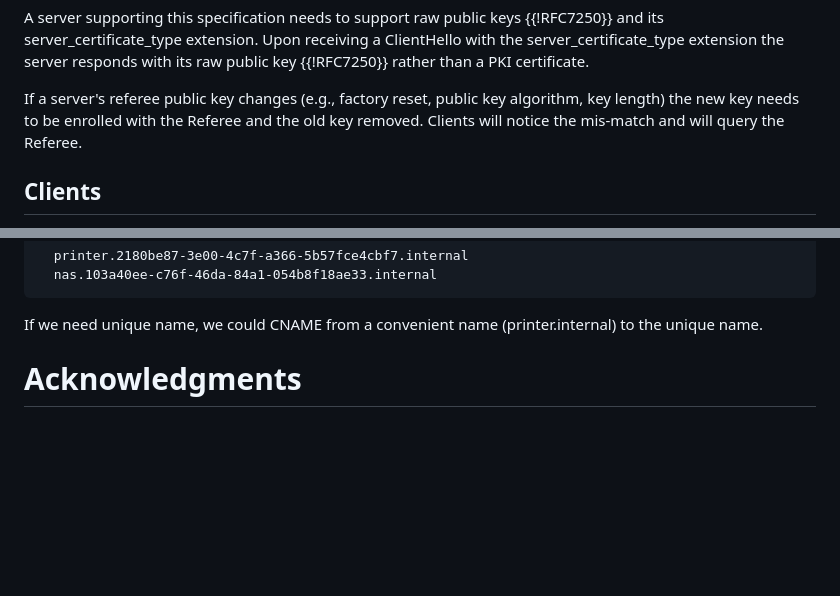
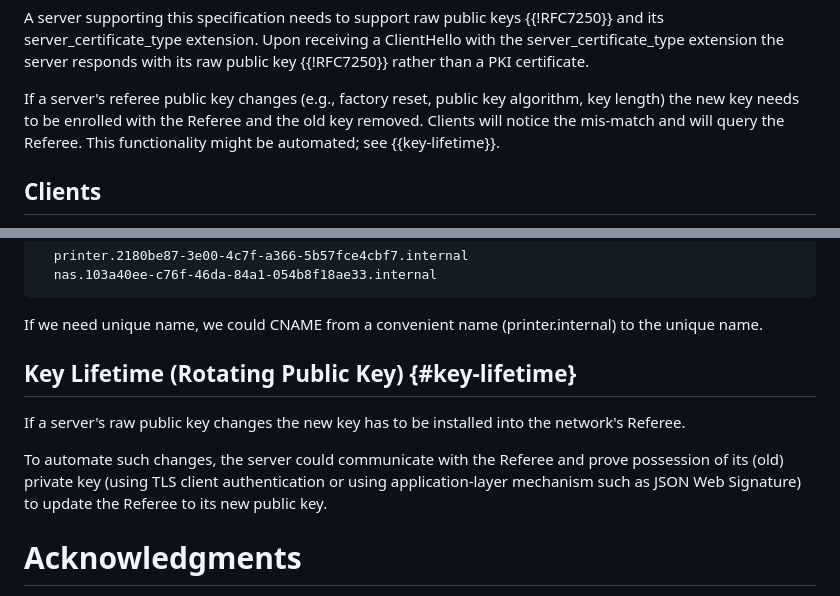
Before and after one commit to danwing/referee, a Markdown page: draft-xyzzy-referee.md, 2 parts joined by grey strips. GitHub-like rendering; blank space fills up the shorter version.

Commit message:
add Key Lifetime and suggestion on automating key updates to the Referee

```diff
--- a/draft-xyzzy-referee.md
+++ b/draft-xyzzy-referee.md
@@ -137,7 +137,8 @@ PKI certificate.
 If a server's referee public key changes (e.g., factory reset,
 public key algorithm, key length) the new key needs
 to be enrolled with the Referee and the old key removed. Clients
-will notice the mis-match and will query the Referee.
+will notice the mis-match and will query the Referee.  This
+functionality might be automated; see {{key-lifetime}}.
 
 ## Clients
 
@@ -293,6 +295,16 @@ If we need unique name, we could CNAME from a convenient name
 (printer.internal) to the unique name.
 
 
+## Key Lifetime (Rotating Public Key) {#key-lifetime}
+
+If a server's raw public key changes the new key has to be installed
+into the network's Referee.
+
+To automate such changes, the server could communicate with the
+Referee and prove possession of its (old) private key (using TLS
+client authentication or using application-layer mechanism such as
+JSON Web Signature) to update the Referee to its new public key.
+
 
 # Acknowledgments
 {:numbered="false"}
```
Also changed, not shown: other parts of draft-xyzzy-referee.md (+1 -0 lines).
